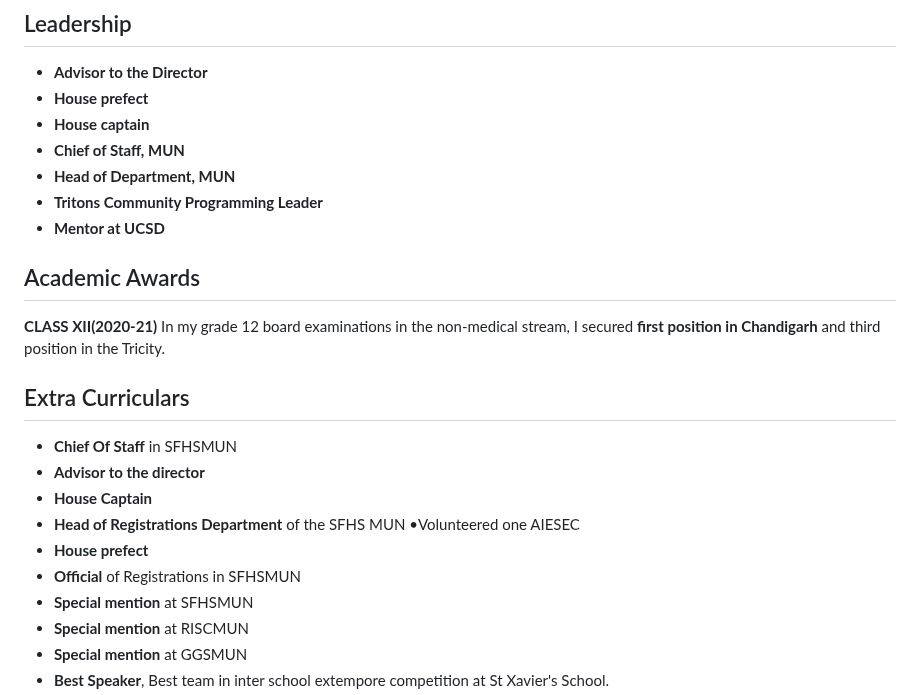
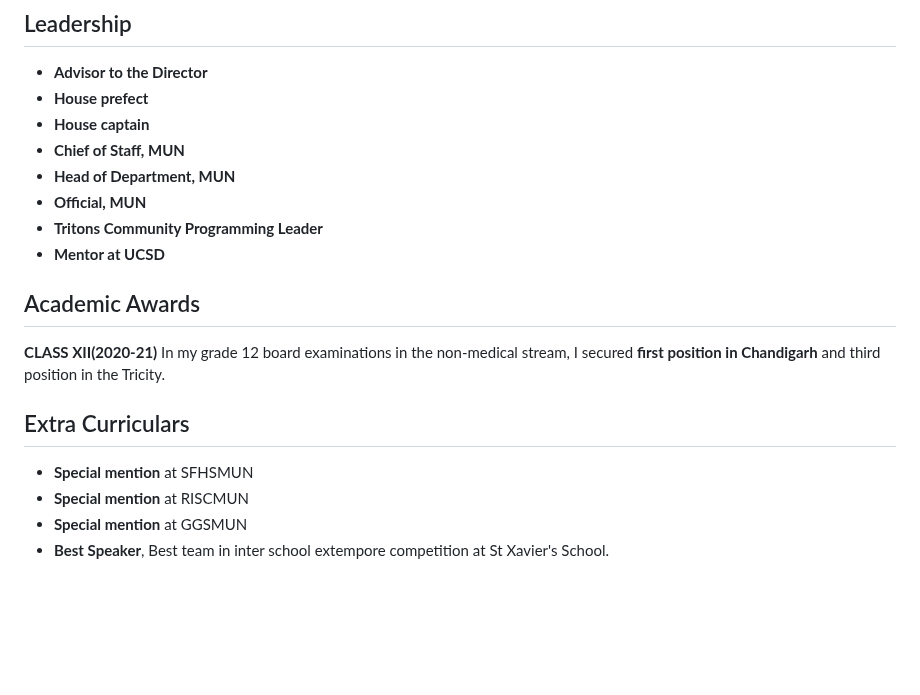
Before and after one commit to RIAJUNEJA/Ria-Juneja, a Markdown page: resume.md, the part around the change. GitHub-like rendering; blank space fills up the shorter version.

```diff
--- a/resume.md
+++ b/resume.md
@@ -109,6 +109,7 @@ I have done 4 projects in Assembly/ARM in my CSE 30 course
 - **House captain**
 - **Chief of Staff, MUN**
 - **Head of Department, MUN**
+- **Official, MUN**
 - **Tritons Community Programming Leader**
 - **Mentor at UCSD**
 
@@ -119,12 +120,6 @@ In my grade 12 board examinations in the non-medical stream, I secured **first p
 
 ## Extra Curriculars <a id="EC"></a>
 
-- **Chief Of Staff** in SFHSMUN
-- **Advisor to the director**
-- **House Captain**
-- **Head of Registrations Department** of the SFHS MUN •Volunteered one AIESEC
-- **House prefect**
-- **Official** of Registrations in SFHSMUN
 - **Special mention** at SFHSMUN
 - **Special mention** at RISCMUN
 - **Special mention** at GGSMUN
```
